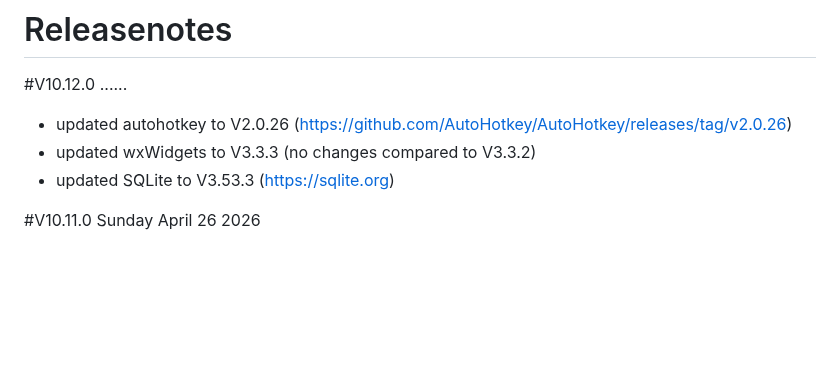
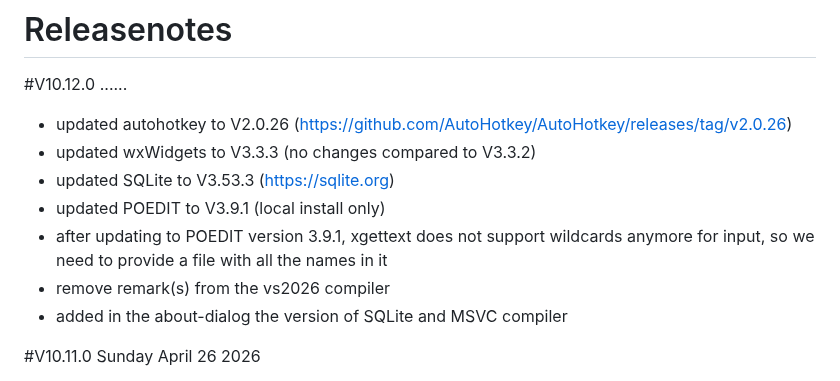
Before and after one commit to BusyHarry/BridgeWx, a Markdown page: release/releasenotes.md, the part around the change. Drawn GitHub-style; blank space fills up the shorter version.

```diff
--- a/release/releasenotes.md
+++ b/release/releasenotes.md
@@ -3,6 +3,11 @@
  - updated autohotkey to V2.0.26 (https://github.com/AutoHotkey/AutoHotkey/releases/tag/v2.0.26)
  - updated wxWidgets to V3.3.3 (no changes compared to V3.3.2)
  - updated SQLite to V3.53.3 (https://sqlite.org)
+ - updated POEDIT to V3.9.1 (local install only)
+ - after updating to POEDIT version 3.9.1, xgettext does not support wildcards anymore for input, so we need to provide a file with all the names in it
+ - remove remark(s) from the vs2026 compiler
+ - added in the about-dialog the version of SQLite and MSVC compiler
+
 
 #V10.11.0 Sunday April 26 2026
  - autohotkey V2.0.21 (https://github.com/AutoHotkey/AutoHotkey/releases/tag/v2.0.21)
```
